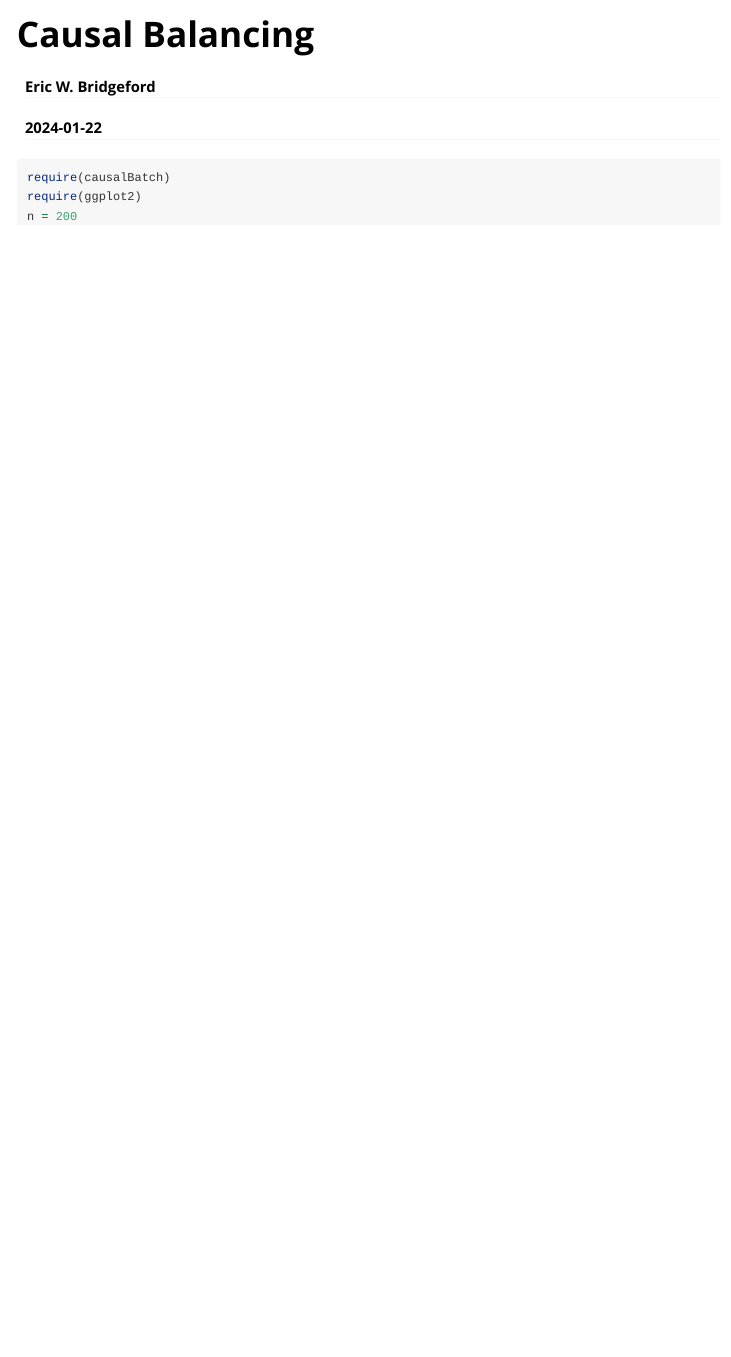
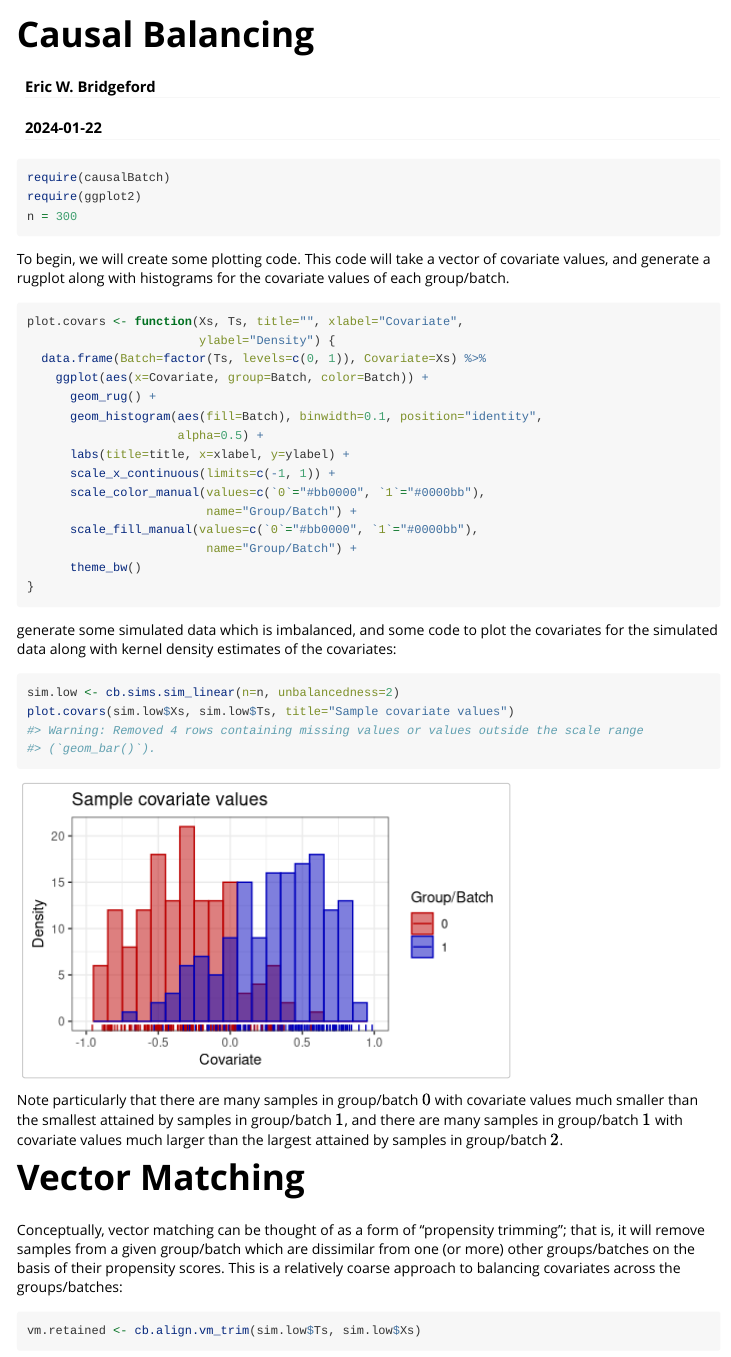
Before and after one commit to neurodata/causal_batch, an R Markdown document (vignettes/causal_balancing.Rmd): the page in a window 1100 px wide, from its top. Rendered offline with R 4.5, knitr and Pandoc, with nearby package versions; code that draws random numbers runs with fixed seeds of ours; some code elsewhere in the file could not run offline; common packages that the code uses without loading them are loaded.

Commit message:
updated with causal balancing vignette

````diff
--- a/vignettes/causal_balancing.Rmd
+++ b/vignettes/causal_balancing.Rmd
@@ -19,5 +19,38 @@ knitr::opts_chunk$set(
 ```{r, message=FALSE}
 require(causalBatch)
 require(ggplot2)
-n = 200
+n = 300
 ```
+
+To begin, we will create some plotting code. This code will take a vector of covariate values, and generate a rugplot along with histograms for the covariate values of each group/batch.
+
+```{r}
+plot.covars <- function(Xs, Ts, title="", xlabel="Covariate",
+                        ylabel="Density") {
+  data.frame(Batch=factor(Ts, levels=c(0, 1)), Covariate=Xs) %>%
+    ggplot(aes(x=Covariate, group=Batch, color=Batch)) +
+      geom_rug() +
+      geom_histogram(aes(fill=Batch), binwidth=0.1, position="identity",
+                     alpha=0.5) +
+      labs(title=title, x=xlabel, y=ylabel) +
+      scale_x_continuous(limits=c(-1, 1)) +
+      scale_color_manual(values=c(`0`="#bb0000", `1`="#0000bb"),
+                         name="Group/Batch") +
+      scale_fill_manual(values=c(`0`="#bb0000", `1`="#0000bb"),
+                         name="Group/Batch") +
+      theme_bw()
+}
+```
+
+generate some simulated data which is imbalanced, and some code to plot the covariates for the simulated data along with kernel density estimates of the covariates:
+
+```{r, fig.width=5, fig.height=3}
+sim.low <- cb.sims.sim_linear(n=n, unbalancedness=2)
+plot.covars(sim.low$Xs, sim.low$Ts, title="Sample covariate values")
+```
+
+Note particularly that there are many samples in group/batch $0$ with covariate values much smaller than the smallest attained by samples in group/batch $1$, and there are many samples in group/batch $1$ with covariate values much larger than the largest attained by samples in group/batch $2$.
+
+# Vector Matching
+
+Conceptually, vector matching can be thought of as a form of "propensity trimming"; that is, it will remove samples from a given group/batch which are dissimilar from one (or more) other groups/batches on the basis of their propensity scores. This is a relatively coarse approach to balancing covariates across the groups/batches:
@@ -23,0 +59 @@ n = 200
+vm.retained <- cb.align.vm_trim(sim.low$Ts, sim.low$Xs)
````
Also changed, not shown: vignettes/causal_balancing.Rmd (22 more changed lines).
